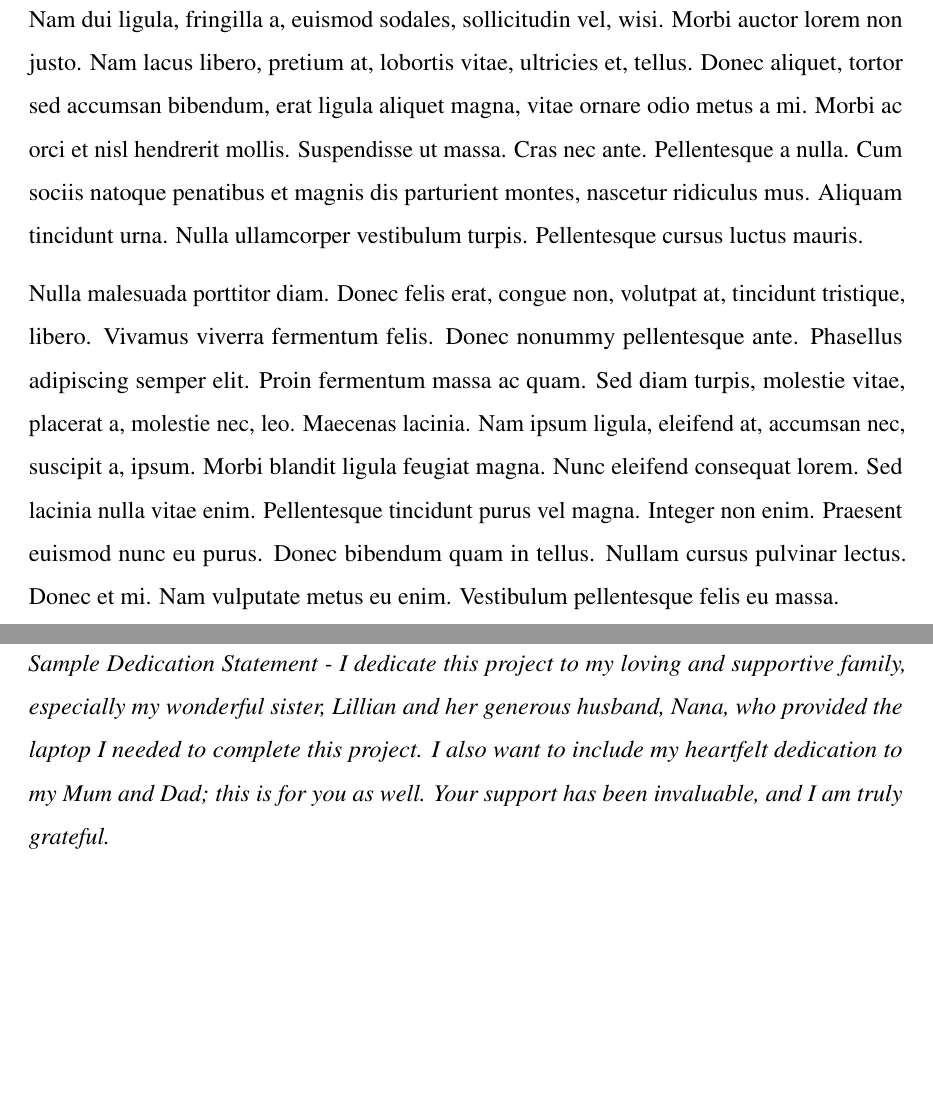
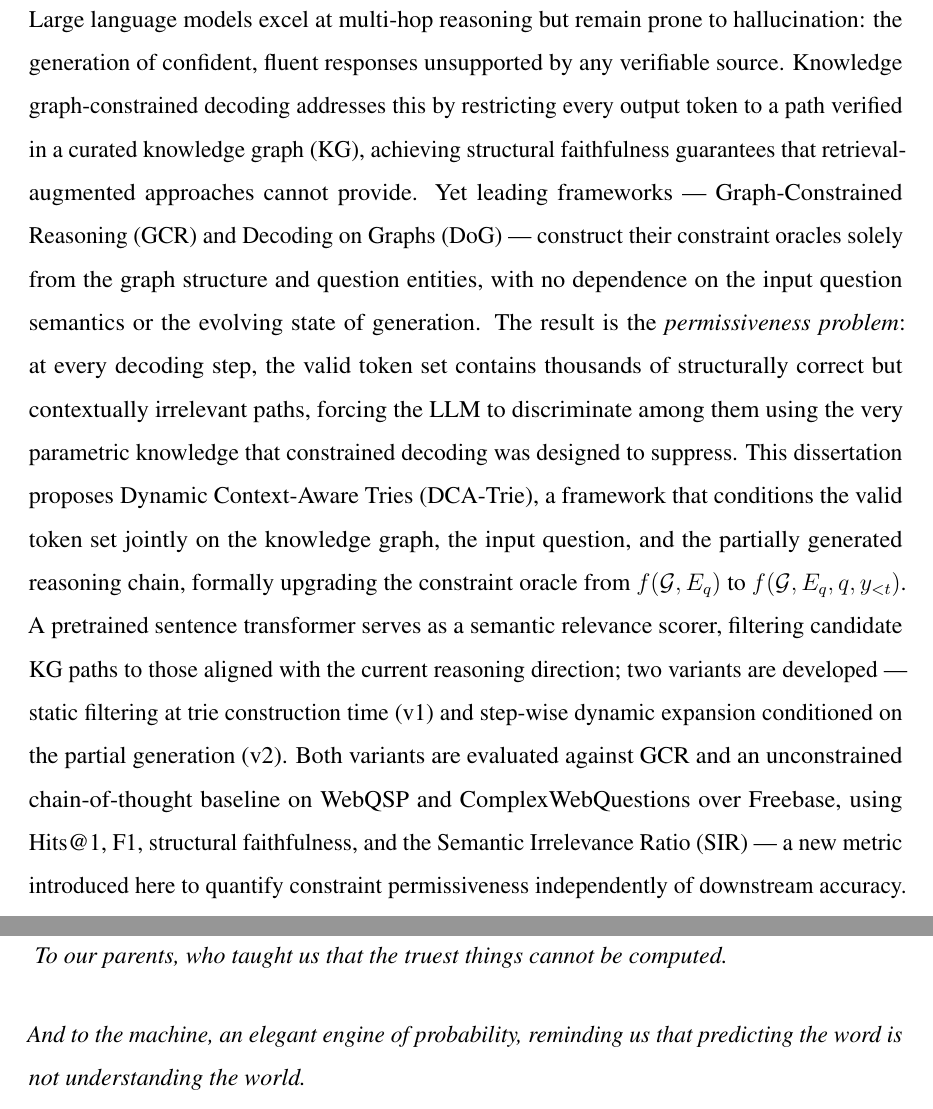
Before and after one commit to Adjanour/final_year_project, a LaTeX thesis (thesis.tex, which reads FrontMatter/abstract.tex, FrontMatter/dedication.tex): two parts of pages 3 and 4 of 31, joined at a grey line, cut at the place of the change, the shorter picture padded with empty space. Compiled offline with pdfLaTeX.

Commit message:
Update thesis content: refine abstract, acknowledgements, dedication, and title page; adjust metadata in preamble and customisation documentation.

```diff
--- a/FrontMatter/abstract.tex
+++ b/FrontMatter/abstract.tex
@@ -4,5 +4,49 @@
 \begin{abstract}
 	\addchaptertocentry{\abstractname}
 	\vspace{0.5cm}
-	\lipsum[2-3]   % TODO: replace with actual abstract
+
+	\addcontentsline{toc}{chapter}{ABSTRACT}
+	Large language models excel at multi-hop reasoning but remain prone to
+	hallucination: the generation of confident, fluent responses unsupported
+	by any verifiable source.
+	%
+	Knowledge graph-constrained decoding addresses this by restricting every
+	output token to a path verified in a curated knowledge graph (KG),
+	achieving structural faithfulness guarantees that retrieval-augmented
+	approaches cannot provide.
+	%
+	Yet leading frameworks --- Graph-Constrained Reasoning (GCR) and
+	Decoding on Graphs (DoG) --- construct their constraint oracles solely
+	from the graph structure and question entities, with no dependence on
+	the input question semantics or the evolving state of generation.
+	%
+	The result is the \emph{permissiveness problem}: at every decoding step,
+	the valid token set contains thousands of structurally correct but
+	contextually irrelevant paths, forcing the LLM to discriminate among
+	them using the very parametric knowledge that constrained decoding was
+	designed to suppress.
+	%
+	This dissertation proposes Dynamic Context-Aware Tries (DCA-Trie), a
+	framework that conditions the valid token set jointly on the knowledge
+	graph, the input question, and the partially generated reasoning chain,
+	formally upgrading the constraint oracle from $f(\mathcal{G}, E_q)$ to
+	$f(\mathcal{G}, E_q, q, y_{<t})$.
+	%
+	A pretrained sentence transformer serves as a semantic relevance scorer,
+	filtering candidate KG paths to those aligned with the current reasoning
+	direction; two variants are developed --- static filtering at trie
+	construction time (v1) and step-wise dynamic expansion conditioned on
+	the partial generation (v2).
+	%
+	Both variants are evaluated against GCR and an unconstrained
+	chain-of-thought baseline on WebQSP and ComplexWebQuestions over
+	Freebase, using Hits@1, F1, structural faithfulness, and the Semantic
+	Irrelevance Ratio (SIR) --- a new metric introduced here to quantify
+	constraint permissiveness independently of downstream accuracy.
+	%
+	% Results demonstrate that DCA-Trie reduces semantic irrelevance in the
+	% constraint set while preserving 100\% structural faithfulness, with the
+	% largest accuracy gains on multi-hop questions where constraint
+	% permissiveness is most acute.
+
 \end{abstract}
--- a/FrontMatter/dedication.tex
+++ b/FrontMatter/dedication.tex
@@ -3,5 +3,6 @@
 \begin{dedication}
 	\addchaptertocentry{\dedicationname}
 	\vspace{0.5cm}
-	\emph{Sample Dedication Statement - I dedicate this project to my loving and supportive family, especially my wonderful sister, Lillian and her generous husband, Nana, who provided the laptop I needed to complete this project. I also want to include my heartfelt dedication to my Mum and Dad; this is for you as well. Your support has been invaluable, and I am truly grateful.}
+	\emph{    To our parents, who taught us that the truest things cannot be computed.\\[1.5em]
+		And to the machine, an elegant engine of probability, reminding us that predicting the word is not understanding the world.}
 \end{dedication}
```
Also changed, not shown: FrontMatter/acknowledgements.tex (+5 -1 lines), FrontMatter/titlepage.tex (+14 -12 lines), docs/customisation.md (+7 -1 lines), preamble.tex (+11 -6 lines), thesis.pdf.
